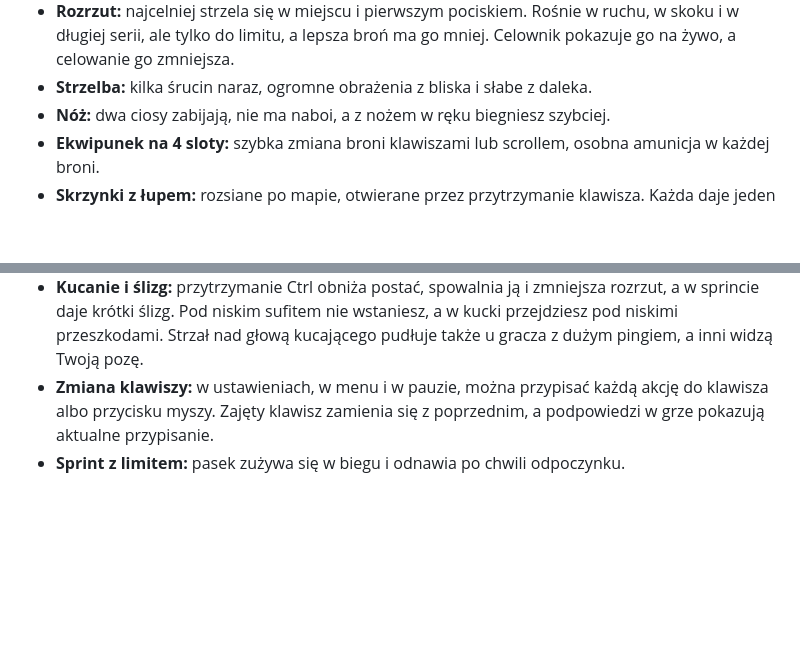
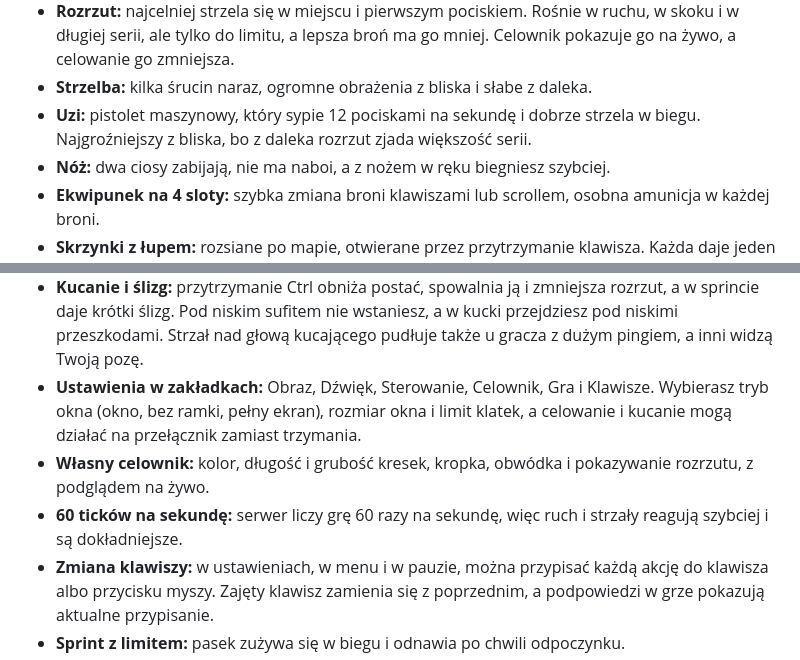
Before and after one commit to whoyoux/giera, a Markdown page: README.md, 2 parts joined by grey strips. Drawn GitHub-style; blank space fills up the shorter version.

```diff
--- a/README.md
+++ b/README.md
@@ -63,6 +63,7 @@ Kolorowa strzelanka FPS multiplayer, w której gracze walczą jako małe figurki
 - **Trzy klasy broni:** zwykła, epicka i legendarna, każda z własnym modelem, parametrami, smugą i dźwiękiem.
 - **Rozrzut:** najcelniej strzela się w miejscu i pierwszym pociskiem. Rośnie w ruchu, w skoku i w długiej serii, ale tylko do limitu, a lepsza broń ma go mniej. Celownik pokazuje go na żywo, a celowanie go zmniejsza.
 - **Strzelba:** kilka śrucin naraz, ogromne obrażenia z bliska i słabe z daleka.
+- **Uzi:** pistolet maszynowy, który sypie 12 pociskami na sekundę i dobrze strzela w biegu. Najgroźniejszy z bliska, bo z daleka rozrzut zjada większość serii.
 - **Nóż:** dwa ciosy zabijają, nie ma naboi, a z nożem w ręku biegniesz szybciej.
 - **Ekwipunek na 4 sloty:** szybka zmiana broni klawiszami lub scrollem, osobna amunicja w każdej broni.
 - **Skrzynki z łupem:** rozsiane po mapie, otwierane przez przytrzymanie klawisza. Każda daje jeden przedmiot: blaster, strzelbę, nóż, Desert Eagle, AWP, apteczkę albo granat (apteczki tylko w Battle Royale), a po minucie wraca. Wśród broni z klasami 55% to zwykłe, 35% epickie i 10% legendarne.
@@ -76,6 +77,9 @@ Kolorowa strzelanka FPS multiplayer, w której gracze walczą jako małe figurki
 - **Konto Steam:** gra na Windows sama pobiera nazwę i zdjęcie profilowe z konta Steam. Zdjęcia widać w menu, w tabeli wyników, na liście zabójstw i nad graczami. Bez Steama wystarczy wpisać nick.
 - **Wybór postaci:** 9 modeli do wyboru strzałkami w menu, w tym rycerze i szkielety. Gra zapamiętuje wybór.
 - **Kucanie i ślizg:** przytrzymanie Ctrl obniża postać, spowalnia ją i zmniejsza rozrzut, a w sprincie daje krótki ślizg. Pod niskim sufitem nie wstaniesz, a w kucki przejdziesz pod niskimi przeszkodami. Strzał nad głową kucającego pudłuje także u gracza z dużym pingiem, a inni widzą Twoją pozę.
+- **Ustawienia w zakładkach:** Obraz, Dźwięk, Sterowanie, Celownik, Gra i Klawisze. Wybierasz tryb okna (okno, bez ramki, pełny ekran), rozmiar okna i limit klatek, a celowanie i kucanie mogą działać na przełącznik zamiast trzymania.
+- **Własny celownik:** kolor, długość i grubość kresek, kropka, obwódka i pokazywanie rozrzutu, z podglądem na żywo.
+- **60 ticków na sekundę:** serwer liczy grę 60 razy na sekundę, więc ruch i strzały reagują szybciej i są dokładniejsze.
 - **Zmiana klawiszy:** w ustawieniach, w menu i w pauzie, można przypisać każdą akcję do klawisza albo przycisku myszy. Zajęty klawisz zamienia się z poprzednim, a podpowiedzi w grze pokazują aktualne przypisanie.
 - **Sprint z limitem:** pasek zużywa się w biegu i odnawia po chwili odpoczynku.
 - **Leśna polana:** mapa w menu i druga mapa do głosowania w Deathmatchu, z ruinami i wieżą na środku, wzgórze, strumień i gęsty las dookoła, szum wiatru, śpiew ptaków i kroki zależne od podłoża, animowane postacie i żywy interfejs w stylu naklejek, który reaguje ruchem i dźwiękiem, z osobną głośnością.
```
Also changed, not shown: docs/DEVELOPMENT.md (+3 -0 lines), assets/icons/uzi.png (added), 8 other files.
